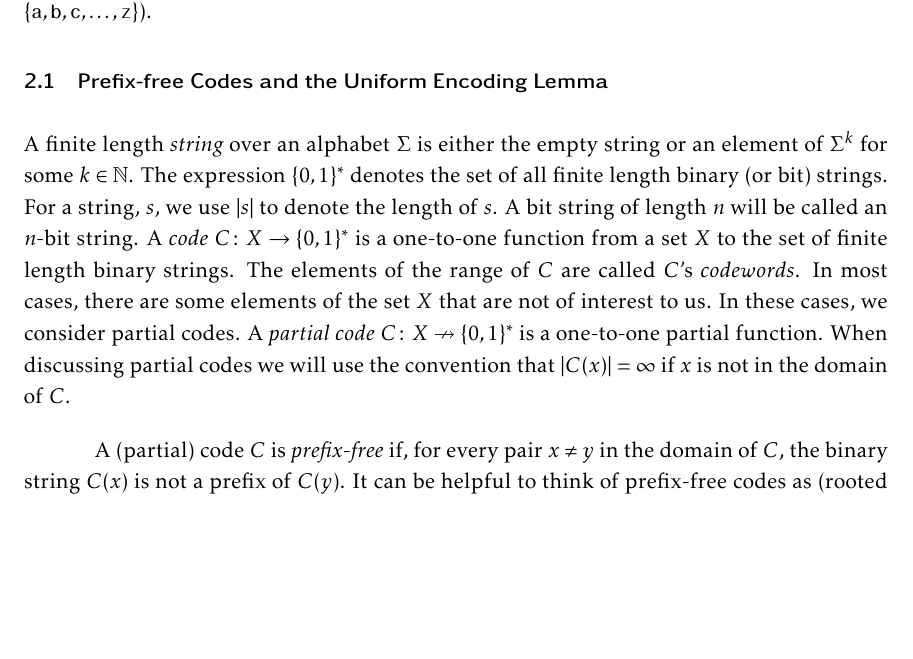
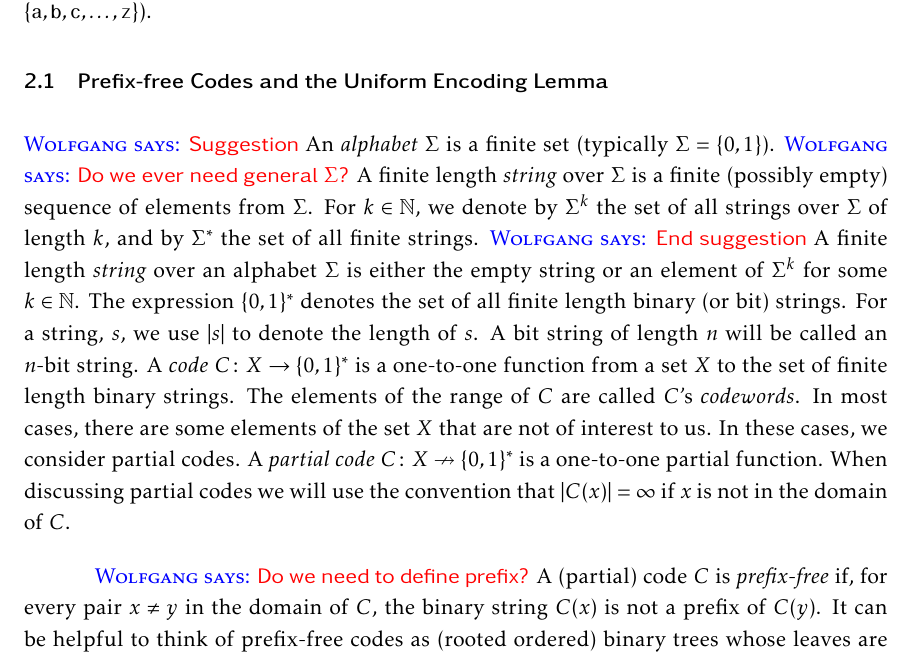
Before and after one commit to patmorin/encoding, a LaTeX document (encoding.tex): part of page 6 of 43, cut so that both start at the same text, the shorter picture padded with empty space. Compiled offline with pdfLaTeX.

Commit message:
Add a comment to the preliminary section.

```diff
--- a/encoding.tex
+++ b/encoding.tex
@@ -170,6 +170,15 @@ and binomial coefficients.
 
 \subsection{Prefix-free Codes and the Uniform Encoding Lemma}
 
+\wolfgang{Suggestion}
+An \emph{alphabet} $\Sigma$ is a finite set (typically
+$\Sigma = \{0, 1\}$).
+\wolfgang{Do we ever need general $\Sigma$?}
+A finite length \emph{string} over $\Sigma$ is a finite (possibly empty) sequence
+of elements from $\Sigma$. For $k \in \N$, we denote by $\Sigma^k$
+the set of all strings over $\Sigma$  of length $k$, and by $\Sigma^*$
+the set of all finite strings.
+\wolfgang{End suggestion}
 A finite length \emph{string} over an alphabet $\Sigma$ is either the
 empty string or an element of $\Sigma^k$ for some $k \in \N$. The
 expression $\{0, 1\}^*$ denotes the set of all finite length binary
@@ -184,6 +193,7 @@ interest to us.  In these cases, we consider partial codes. A
 partial function.  When discussing partial codes we will use the
 convention that $|C(x)|=\infty$ if $x$ is not in the domain of $C$.
 
+\wolfgang{Do we need to define prefix?}
 A (partial) code $C$ is \emph{prefix-free} if, for every pair
 $x\neq y$ in the domain of $C$, the binary string $C(x)$ is not a
 prefix of $C(y)$.  It can be helpful to think of prefix-free codes as
```
